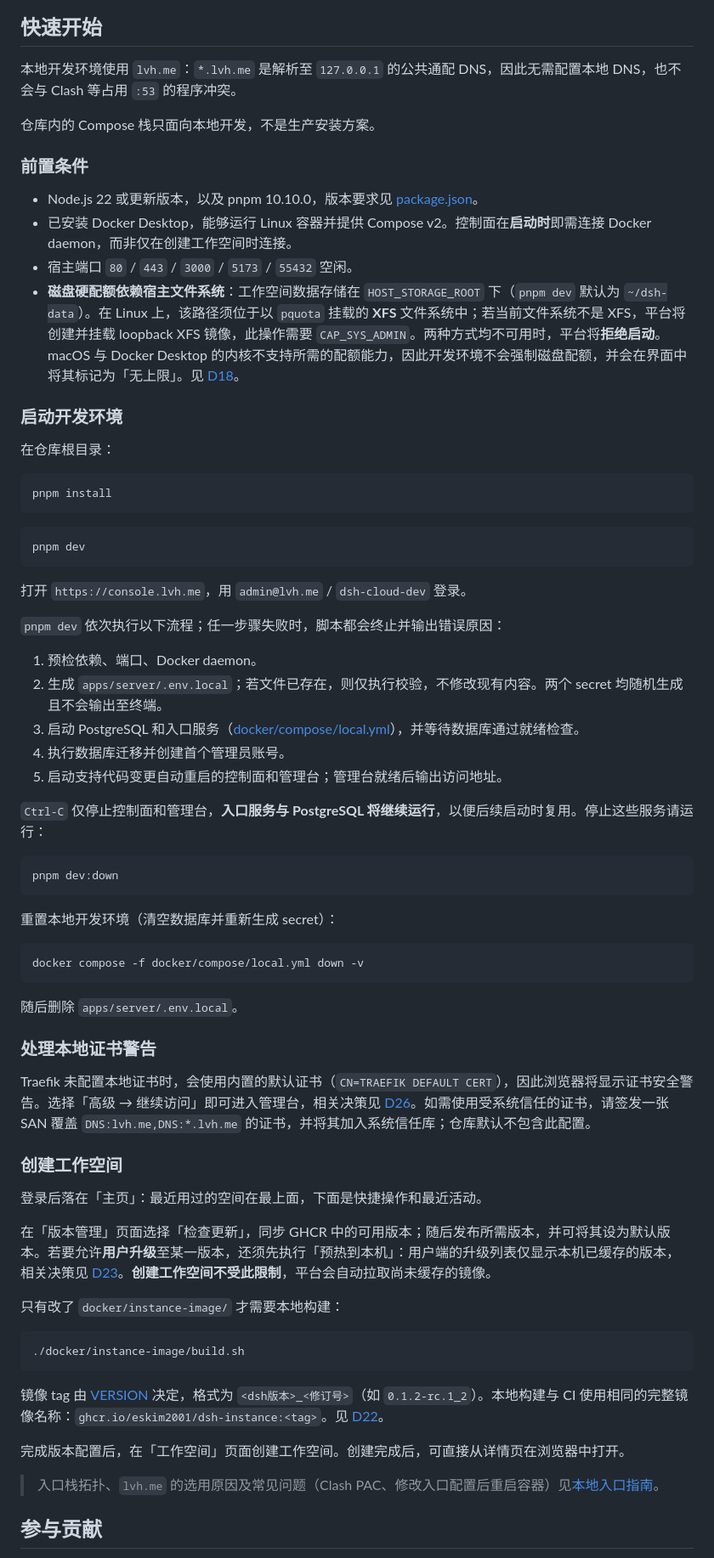
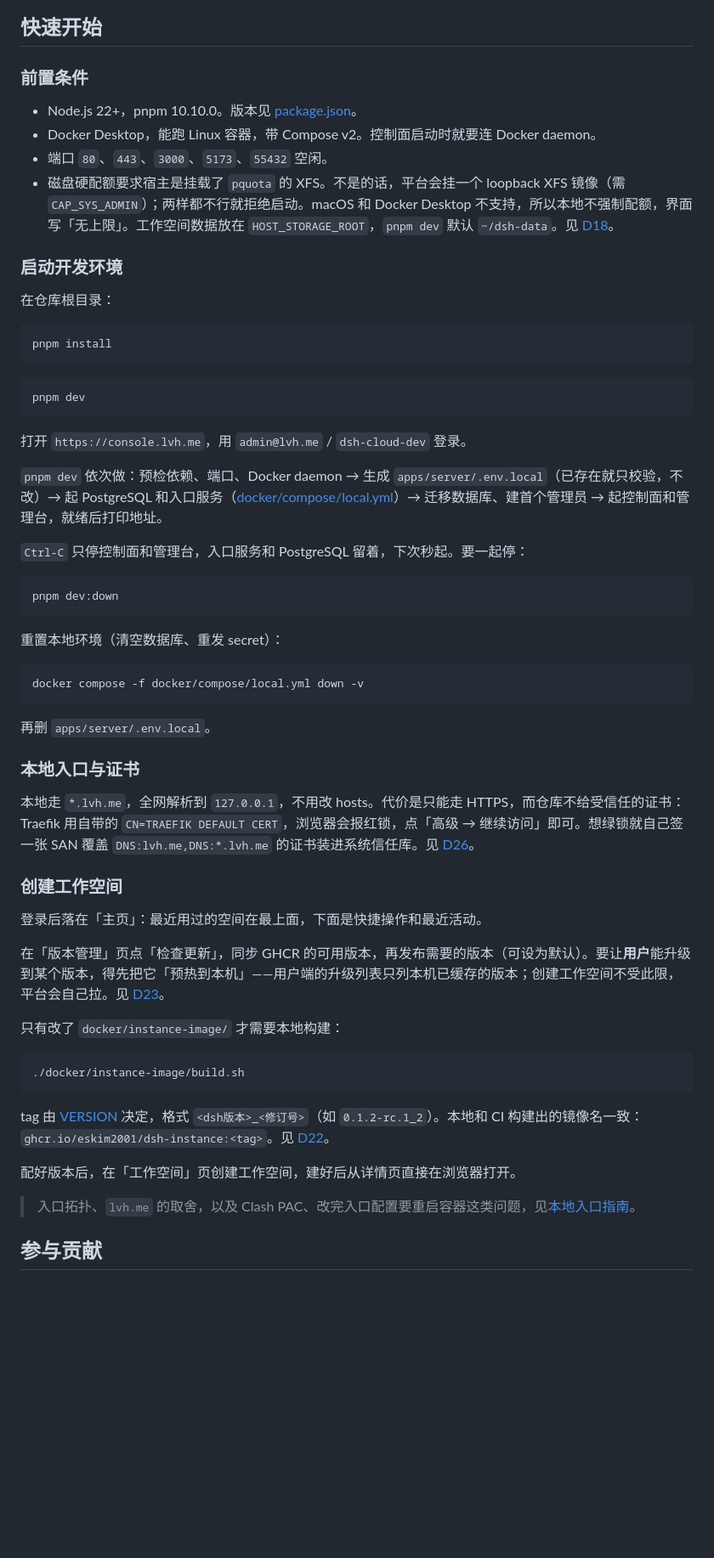
Before and after one commit to eskim2001/dsh-cloud, a Markdown page: README.md, the part around the change. Shown at 85% size. Drawn GitHub-style; blank space fills up the shorter version.

````diff
--- a/README.md
+++ b/README.md
@@ -91,16 +91,12 @@
 
 ## 快速开始
 
-本地开发环境使用 `lvh.me`：`*.lvh.me` 是解析至 `127.0.0.1` 的公共通配 DNS，因此无需配置本地 DNS，也不会与 Clash 等占用 `:53` 的程序冲突。
-
-仓库内的 Compose 栈只面向本地开发，不是生产安装方案。
-
 ### 前置条件
 
-- Node.js 22 或更新版本，以及 pnpm 10.10.0，版本要求见 [package.json](package.json)。
-- 已安装 Docker Desktop，能够运行 Linux 容器并提供 Compose v2。控制面在**启动时**即需连接 Docker daemon，而非仅在创建工作空间时连接。
-- 宿主端口 `80` / `443` / `3000` / `5173` / `55432` 空闲。
-- **磁盘硬配额依赖宿主文件系统**：工作空间数据存储在 `HOST_STORAGE_ROOT` 下（`pnpm dev` 默认为 `~/dsh-data`）。在 Linux 上，该路径须位于以 `pquota` 挂载的 **XFS** 文件系统中；若当前文件系统不是 XFS，平台将创建并挂载 loopback XFS 镜像，此操作需要 `CAP_SYS_ADMIN`。两种方式均不可用时，平台将**拒绝启动**。macOS 与 Docker Desktop 的内核不支持所需的配额能力，因此开发环境不会强制磁盘配额，并会在界面中将其标记为「无上限」。见 [D18](docs/DECISIONS.md)。
+- Node.js 22+，pnpm 10.10.0。版本见 [package.json](package.json)。
+- Docker Desktop，能跑 Linux 容器，带 Compose v2。控制面启动时就要连 Docker daemon。
+- 端口 `80`、`443`、`3000`、`5173`、`55432` 空闲。
+- 磁盘硬配额要求宿主是挂载了 `pquota` 的 XFS。不是的话，平台会挂一个 loopback XFS 镜像（需 `CAP_SYS_ADMIN`）；两样都不行就拒绝启动。macOS 和 Docker Desktop 不支持，所以本地不强制配额，界面写「无上限」。工作空间数据放在 `HOST_STORAGE_ROOT`，`pnpm dev` 默认 `~/dsh-data`。见 [D18](docs/DECISIONS.md)。
 
 ### 启动开发环境
 
@@ -116,37 +112,31 @@ pnpm dev
 
 打开 `https://console.lvh.me`，用 `admin@lvh.me` / `dsh-cloud-dev` 登录。
 
-`pnpm dev` 依次执行以下流程；任一步骤失败时，脚本都会终止并输出错误原因：
+`pnpm dev` 依次做：预检依赖、端口、Docker daemon → 生成 `apps/server/.env.local`（已存在就只校验，不改）→ 起 PostgreSQL 和入口服务（[docker/compose/local.yml](docker/compose/local.yml)）→ 迁移数据库、建首个管理员 → 起控制面和管理台，就绪后打印地址。
 
-1. 预检依赖、端口、Docker daemon。
-2. 生成 `apps/server/.env.local`；若文件已存在，则仅执行校验，不修改现有内容。两个 secret 均随机生成且不会输出至终端。
-3. 启动 PostgreSQL 和入口服务（[docker/compose/local.yml](docker/compose/local.yml)），并等待数据库通过就绪检查。
-4. 执行数据库迁移并创建首个管理员账号。
-5. 启动支持代码变更自动重启的控制面和管理台；管理台就绪后输出访问地址。
-
-`Ctrl-C` 仅停止控制面和管理台，**入口服务与 PostgreSQL 将继续运行**，以便后续启动时复用。停止这些服务请运行：
+`Ctrl-C` 只停控制面和管理台，入口服务和 PostgreSQL 留着，下次秒起。要一起停：
 
 ```bash
 pnpm dev:down
 ```
 
-重置本地开发环境（清空数据库并重新生成 secret）：
+重置本地环境（清空数据库、重发 secret）：
 
 ```bash
 docker compose -f docker/compose/local.yml down -v
 ```
 
-随后删除 `apps/server/.env.local`。
+再删 `apps/server/.env.local`。
 
-### 处理本地证书警告
+### 本地入口与证书
 
-Traefik 未配置本地证书时，会使用内置的默认证书（`CN=TRAEFIK DEFAULT CERT`），因此浏览器将显示证书安全警告。选择「高级 → 继续访问」即可进入管理台，相关决策见 [D26](docs/DECISIONS.md)。如需使用受系统信任的证书，请签发一张 SAN 覆盖 `DNS:lvh.me,DNS:*.lvh.me` 的证书，并将其加入系统信任库；仓库默认不包含此配置。
+本地走 `*.lvh.me`，全网解析到 `127.0.0.1`，不用改 hosts。代价是只能走 HTTPS，而仓库不给受信任的证书：Traefik 用自带的 `CN=TRAEFIK DEFAULT CERT`，浏览器会报红锁，点「高级 → 继续访问」即可。想绿锁就自己签一张 SAN 覆盖 `DNS:lvh.me,DNS:*.lvh.me` 的证书装进系统信任库。见 [D26](docs/DECISIONS.md)。
 
 ### 创建工作空间
 
 登录后落在「主页」：最近用过的空间在最上面，下面是快捷操作和最近活动。
 
-在「版本管理」页面选择「检查更新」，同步 GHCR 中的可用版本；随后发布所需版本，并可将其设为默认版本。若要允许**用户升级**至某一版本，还须先执行「预热到本机」：用户端的升级列表仅显示本机已缓存的版本，相关决策见 [D23](docs/DECISIONS.md)。**创建工作空间不受此限制**，平台会自动拉取尚未缓存的镜像。
+在「版本管理」页点「检查更新」，同步 GHCR 的可用版本，再发布需要的版本（可设为默认）。要让**用户**能升级到某个版本，得先把它「预热到本机」——用户端的升级列表只列本机已缓存的版本；创建工作空间不受此限，平台会自己拉。见 [D23](docs/DECISIONS.md)。
 
 只有改了 `docker/instance-image/` 才需要本地构建：
 
@@ -154,11 +144,11 @@ Traefik 未配置本地证书时，会使用内置的默认证书（`CN=TRAEFIK
 ./docker/instance-image/build.sh
 ```
 
-镜像 tag 由 [VERSION](docker/instance-image/VERSION) 决定，格式为 `<dsh版本>_<修订号>`（如 `0.1.2-rc.1_2`）。本地构建与 CI 使用相同的完整镜像名称：`ghcr.io/eskim2001/dsh-instance:<tag>`。见 [D22](docs/DECISIONS.md)。
+tag 由 [VERSION](docker/instance-image/VERSION) 决定，格式 `<dsh版本>_<修订号>`（如 `0.1.2-rc.1_2`）。本地和 CI 构建出的镜像名一致：`ghcr.io/eskim2001/dsh-instance:<tag>`。见 [D22](docs/DECISIONS.md)。
 
-完成版本配置后，在「工作空间」页面创建工作空间。创建完成后，可直接从详情页在浏览器中打开。
+配好版本后，在「工作空间」页创建工作空间，建好后从详情页直接在浏览器打开。
 
-> 入口栈拓扑、`lvh.me` 的选用原因及常见问题（Clash PAC、修改入口配置后重启容器）见[本地入口指南](docker/compose/README.md)。
+> 入口拓扑、`lvh.me` 的取舍，以及 Clash PAC、改完入口配置要重启容器这类问题，见[本地入口指南](docker/compose/README.md)。
 
 ## 参与贡献
 
````
Also changed, not shown: README.en.md (+14 -24 lines).
